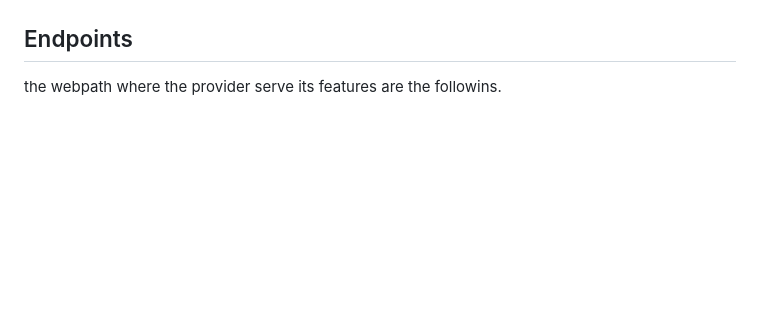
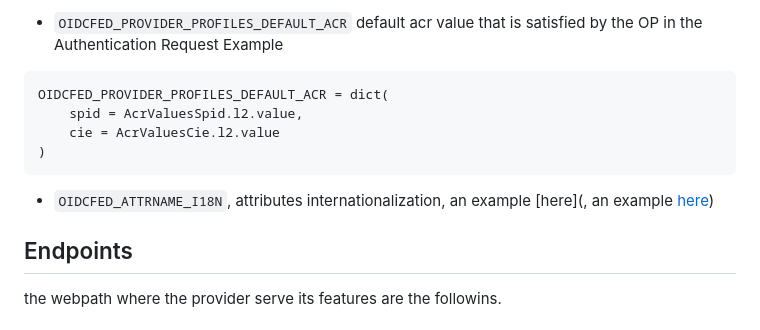
Before and after one commit to italia/spid-cie-oidc-django, a Markdown page: docs/technical_specifications/PROVIDER.md, the part around the change printed below. Rendered like a GitHub page; blank space fills up the shorter version.

`````diff
--- a/docs/technical_specifications/PROVIDER.md
+++ b/docs/technical_specifications/PROVIDER.md
@@ -39,3 +106,13 @@ OIDCFED_DEFAULT_PROVIDER_PROFILE = getattr(
+- `OIDCFED_PROVIDER_PROFILES_DEFAULT_ACR` default acr value that is satisfied by the OP in the Authentication Request
+Example
+````
+OIDCFED_PROVIDER_PROFILES_DEFAULT_ACR = dict(
+    spid = AcrValuesSpid.l2.value,
+    cie = AcrValuesCie.l2.value
+)
+````
+
+- `OIDCFED_ATTRNAME_I18N`, attributes internationalization, an example [here](, an example [here](https://github.com/italia/spid-cie-oidc-django/blob/dev/spid_cie_oidc/provider/settings.py#L125))
 
 ## Endpoints
 
`````
Also changed, not shown: other parts of docs/technical_specifications/PROVIDER.md (+75 -8 lines), docs/images/op_assigned_profile.png (added), docs/images/op_descendant.png (added), docs/images/op_federation_entity.png (added), docs/images/rp_assigned_profile.png (added), docs/images/rp_descendant.png (added), docs/images/rp_federation_entity.png (added), 8 other files.
